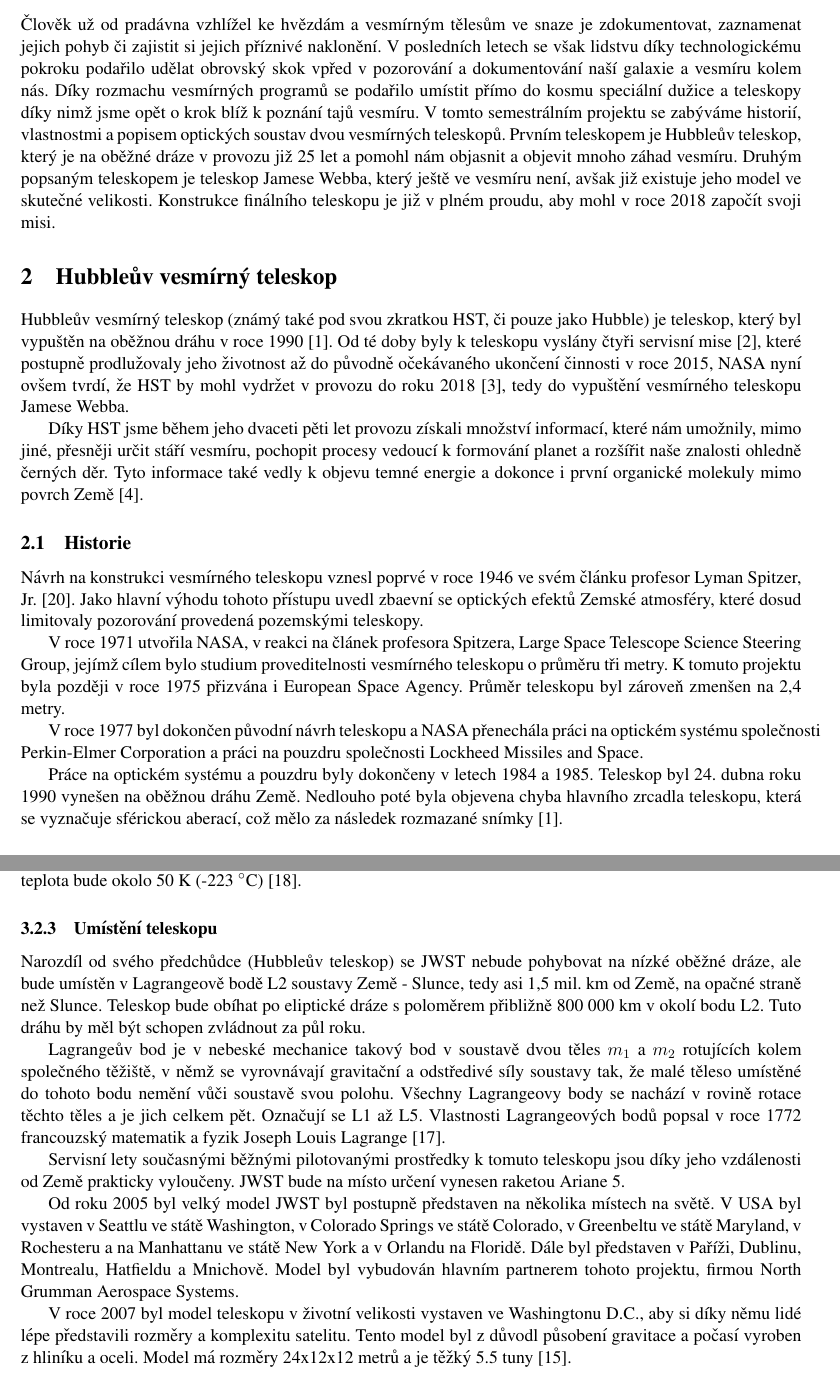
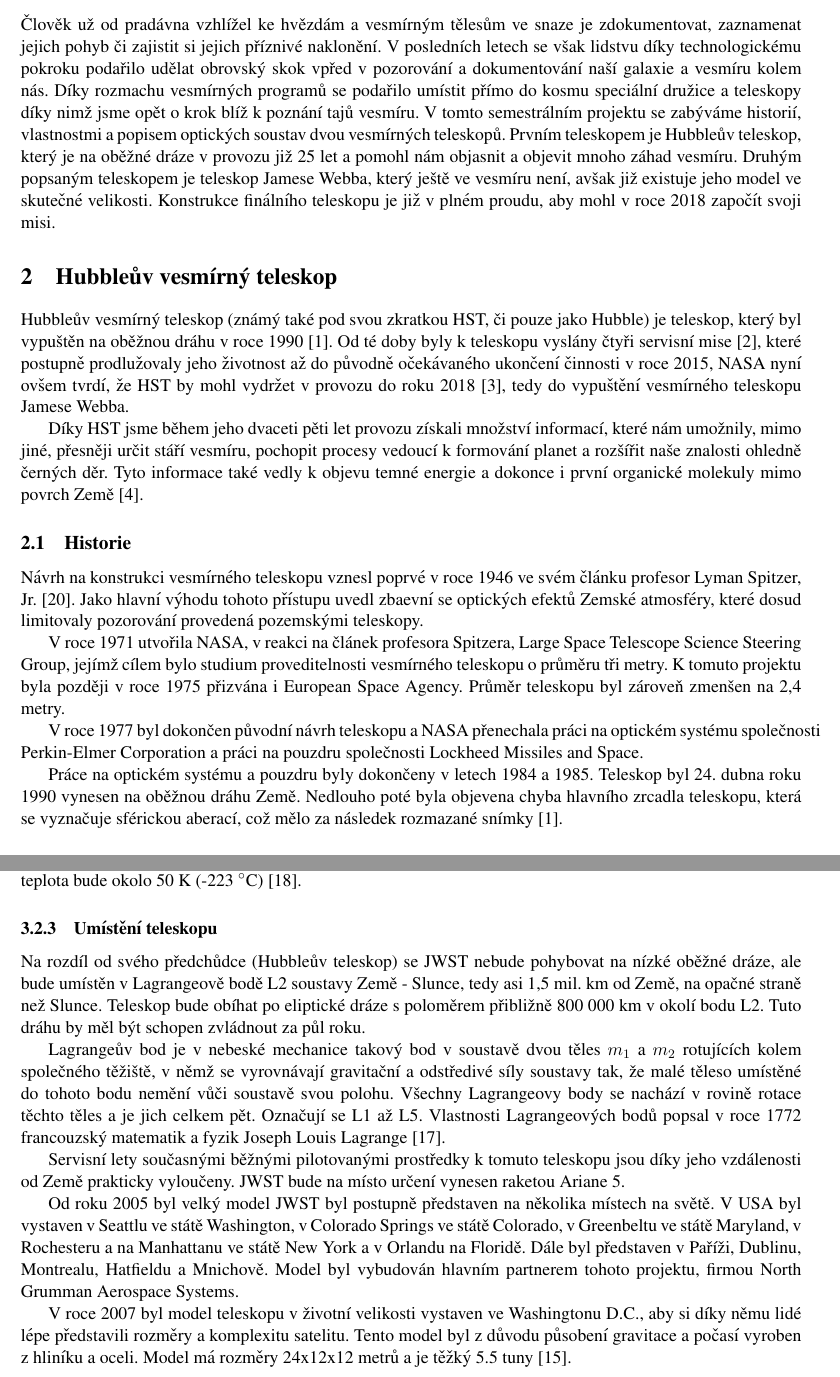
Before and after one commit to fast4shoot/FYO2015, a LaTeX document (protocol/dokumentace.tex): two parts of pages 4 and 13 of 17, joined at a grey line, cut so that both start at the same text. Compiled offline with pdfLaTeX.

Commit message:
Opravena gramatika

```diff
--- a/protocol/dokumentace.tex
+++ b/protocol/dokumentace.tex
@@ -39,7 +39,7 @@
 
 
 \section{Úvod}
-Člověk už od pradávna vzhlížel ke hvězdám a~vesmírným tělesům ve snaze je zdokumentovat, zaznamenat jejich pohyb či zajistit si jejich příznivé naklonění. V~posledních letech se však lidstvu díky technologickému pokroku podařilo udělat obrovský skok vpřed v~pozorování a~dokumentování naší galaxie a~vesmíru kolem nás. Díky rozmachu vesmírných programů se podařilo umístit přímo do kosmu speciální dužice a~teleskopy díky nimž jsme opět o~krok blíž k poznání tajů vesmíru. V~tomto semestrálním projektu se zabýváme historií, vlastnostmi a~popisem optických soustav dvou vesmírných teleskopů. Prvním teleskopem je Hubbleův teleskop, který je na oběžné dráze v~provozu již 25 let a~pomohl nám objasnit a~objevit mnoho záhad vesmíru. Druhým popsaným teleskopem je teleskop Jamese Webba, který ještě ve vesmíru není, avšak již existuje jeho model ve skutečné velikosti. Konstrukce finálního teleskopu je již v~plném proudu, aby mohl v~roce 2018 započít svoji misi.
+Člověk už od pradávna vzhlížel ke hvězdám a~vesmírným tělesům ve snaze je zdokumentovat, zaznamenat jejich pohyb či zajistit si jejich příznivé naklonění. V~posledních letech se však lidstvu díky technologickému pokroku podařilo udělat obrovský skok vpřed v~pozorování a~dokumentování naší galaxie a~vesmíru kolem nás. Díky rozmachu vesmírných programů se podařilo umístit přímo do kosmu speciální družice a~teleskopy díky nimž jsme opět o~krok blíž k poznání tajů vesmíru. V~tomto semestrálním projektu se zabýváme historií, vlastnostmi a~popisem optických soustav dvou vesmírných teleskopů. Prvním teleskopem je Hubbleův teleskop, který je na oběžné dráze v~provozu již 25 let a~pomohl nám objasnit a~objevit mnoho záhad vesmíru. Druhým popsaným teleskopem je teleskop Jamese Webba, který ještě ve vesmíru není, avšak již existuje jeho model ve skutečné velikosti. Konstrukce finálního teleskopu je již v~plném proudu, aby mohl v~roce 2018 započít svoji misi.
 
 \section{Hubbleův vesmírný teleskop}
 Hubbleův vesmírný teleskop (známý také pod svou zkratkou HST, či pouze jako Hubble) je teleskop, který byl vypuštěn na oběžnou dráhu v roce 1990 \cite{nasaHubbleChronology}. Od té doby byly k teleskopu vyslány čtyři servisní mise \cite{hubbleSiteServicingMissions}, které postupně prodlužovaly jeho životnost až do původně očekávaného ukončení činnosti v roce 2015, NASA nyní ovšem tvrdí, že HST by mohl vydržet v provozu do roku 2018 \cite{hubbleUntil2018}, tedy do vypuštění vesmírného teleskopu Jamese Webba.
@@ -52,10 +52,10 @@
 
 V roce 1971 utvořila NASA, v reakci na článek profesora Spitzera,  Large Space Telescope Science Steering Group, jejímž cílem bylo studium proveditelnosti vesmírného teleskopu o průměru tři metry. K tomuto projektu byla později v roce 1975 přizvána i European Space Agency. Průměr teleskopu byl zároveň zmenšen na 2,4 metry.
 
-V roce 1977 byl dokončen původní návrh teleskopu a~NASA přenechála práci na optickém systému společnosti Perkin-Elmer Corporation a~práci na pouzdru společnosti Lockheed Missiles and Space.
+V roce 1977 byl dokončen původní návrh teleskopu a~NASA přenechala práci na optickém systému společnosti Perkin-Elmer Corporation a~práci na pouzdru společnosti Lockheed Missiles and Space.
 
 Práce na optickém systému a pouzdru byly dokončeny v letech 1984 a 1985.
-Teleskop byl 24. dubna roku 1990 vynešen na oběžnou dráhu Země. Nedlouho poté byla objevena chyba hlavního zrcadla teleskopu, která se vyznačuje sférickou aberací, což mělo za následek rozmazané snímky \cite{nasaHubbleChronology}.
+Teleskop byl 24. dubna roku 1990 vynesen na oběžnou dráhu Země. Nedlouho poté byla objevena chyba hlavního zrcadla teleskopu, která se vyznačuje sférickou aberací, což mělo za následek rozmazané snímky \cite{nasaHubbleChronology}.
 
 
 \begin{figure}[h]
@@ -277,7 +277,7 @@
 Pro připojení jednotlivých zrcadel k hlavní nosné konstrukci teleskopu jsou použity pružné tvarovky – Flextures. Fungují jako pružiny. Flextures dovolují rozpínání a smršťování celé soustavy zrcadel, ke kterému dochází změnami teplot  už v rámci předletových kontrol zde na Zemi. Cílem je otestovat tvarovou stabilitu JWST před jeho velkým ochlazením, ke kterému dojde ve vesmíru a kde provozní teplota bude okolo 50 K (-223 $^\circ$C) \cite{osel}.
 
 \subsubsection{Umístění teleskopu}
-Narozdíl od svého předchůdce (Hubbleův teleskop) se JWST nebude pohybovat na nízké oběžné dráze, ale bude umístěn v Lagrangeově bodě L2 soustavy Země - Slunce, tedy asi 1,5 mil. km od Země, na opačné straně než Slunce. Teleskop bude obíhat po eliptické dráze s poloměrem přibližně 800 000 km v okolí bodu L2. Tuto dráhu by měl být schopen zvládnout za půl roku.
+Na rozdíl od svého předchůdce (Hubbleův teleskop) se JWST nebude pohybovat na nízké oběžné dráze, ale bude umístěn v Lagrangeově bodě L2 soustavy Země - Slunce, tedy asi 1,5 mil. km od Země, na opačné straně než Slunce. Teleskop bude obíhat po eliptické dráze s poloměrem přibližně 800 000 km v okolí bodu L2. Tuto dráhu by měl být schopen zvládnout za půl roku.
 
 Lagrangeův bod je v nebeské mechanice takový bod v soustavě dvou těles \begin{math}m_1\end{math} a \begin{math}m_2\end{math} rotujících kolem společného těžiště, v němž se vyrovnávají gravitační a odstředivé síly soustavy tak, že malé těleso umístěné do tohoto bodu nemění vůči soustavě svou polohu. Všechny Lagrangeovy body se nachází v rovině rotace těchto těles a je jich celkem pět. Označují se L1 až L5. Vlastnosti Lagrangeových bodů popsal v roce 1772 francouzský matematik a fyzik Joseph Louis Lagrange \cite{lagrange}.
 \begin{figure}[h]
@@ -291,7 +291,7 @@
 
 Od roku 2005 byl velký model JWST byl postupně představen na několika místech na světě. V USA byl vystaven v Seattlu ve státě Washington, v Colorado Springs ve státě Colorado, v Greenbeltu ve státě Maryland, v Rochesteru a na Manhattanu ve státě New York a v Orlandu na Floridě. Dále byl představen v Paříži, Dublinu, Montrealu, Hatfieldu a Mnichově. Model byl vybudován hlavním partnerem tohoto projektu, firmou North Grumman Aerospace Systems.
 
-V roce 2007 byl model teleskopu v životní velikosti vystaven ve Washingtonu D.C., aby si díky němu lidé lépe představili rozměry a komplexitu satelitu. Tento model byl z důvodl působení gravitace a počasí vyroben z hliníku a oceli. Model má rozměry 24x12x12 metrů a je těžký 5.5 tuny \cite{wikipediaWebbEn}.
+V roce 2007 byl model teleskopu v životní velikosti vystaven ve Washingtonu D.C., aby si díky němu lidé lépe představili rozměry a komplexitu satelitu. Tento model byl z důvodu působení gravitace a počasí vyroben z hliníku a oceli. Model má rozměry 24x12x12 metrů a je těžký 5.5 tuny \cite{wikipediaWebbEn}.
 
 \begin{figure}[h]
 \begin{center}
```
Also changed, not shown: protocol/dokumentace.tex (6 more changed lines).
